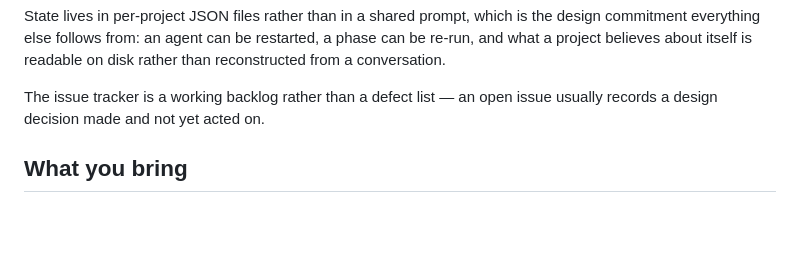
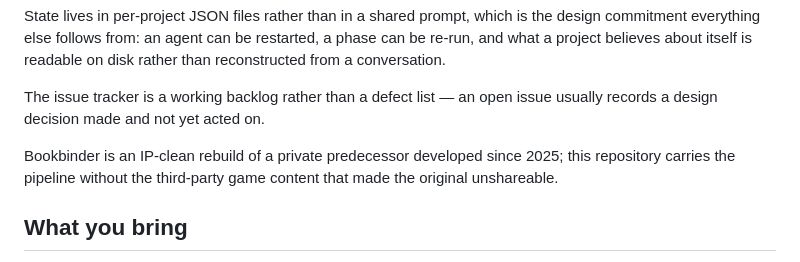
Before and after one commit to charlesmsiegel/rpg-bookbinder, a Markdown page: README.md, the part around the change. GitHub-like rendering; blank space fills up the shorter version.

Commit message:
Clarify Bookbinder's origin and purpose in README
Added context about Bookbinder's development and purpose.

```diff
--- a/README.md
+++ b/README.md
@@ -34,6 +34,10 @@ rather than reconstructed from a conversation.
 
 The issue tracker is a working backlog rather than a defect list — an open issue
 usually records a design decision made and not yet acted on.
+
+Bookbinder is an IP-clean rebuild of a private predecessor developed since 2025;
+this repository carries the pipeline without the third-party game content that
+made the original unshareable.
 
 ## What you bring
 
```
